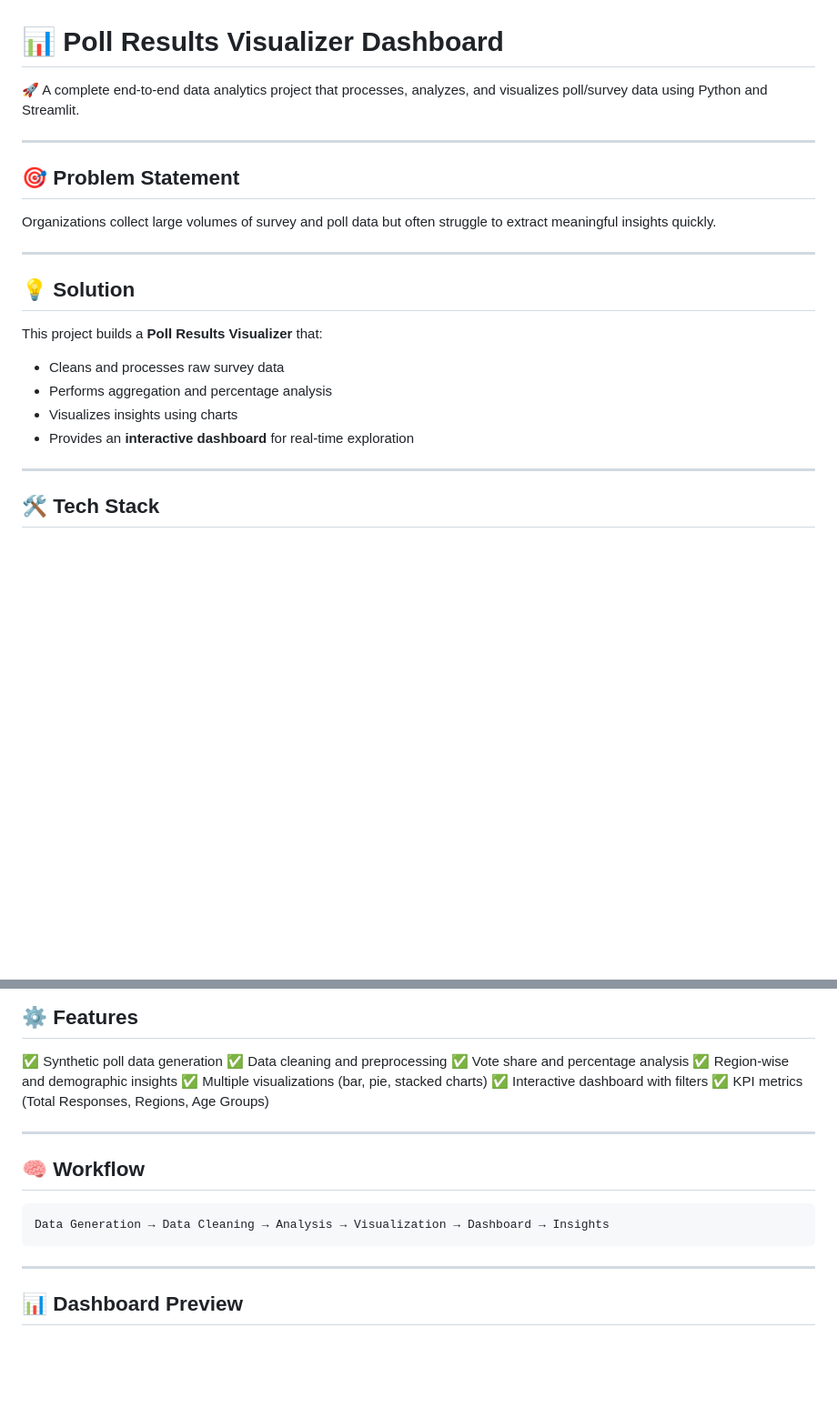
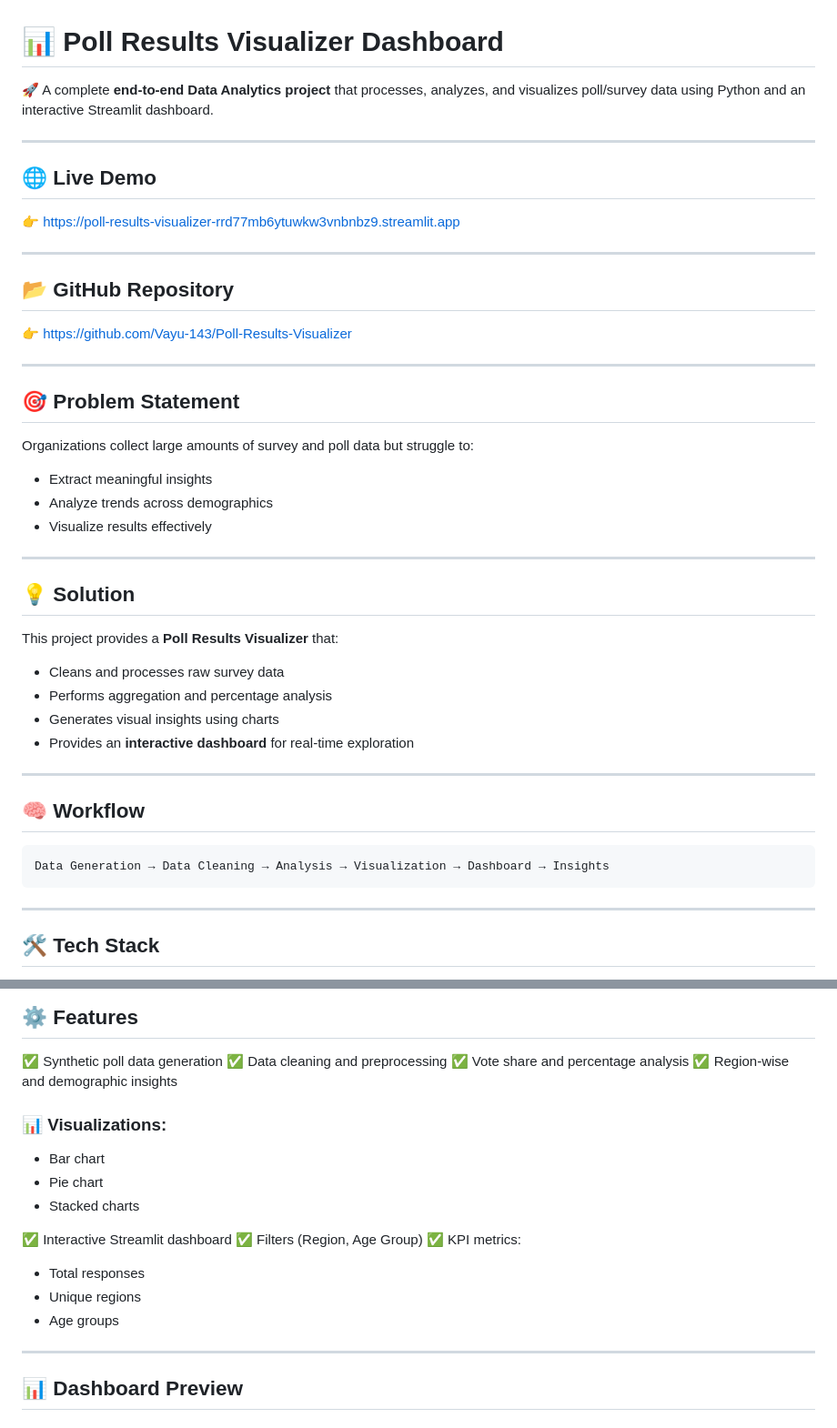
Before and after one commit to Vayu-143/Poll-Results-Visualizer, a Markdown page: README.md, 2 parts joined by grey strips. Shown at 91% size. GitHub-like rendering; blank space fills up the shorter version.

````diff
--- a/README.md
+++ b/README.md
@@ -1,23 +1,47 @@
 # 📊 Poll Results Visualizer Dashboard
 
-🚀 A complete end-to-end data analytics project that processes, analyzes, and visualizes poll/survey data using Python and Streamlit.
+🚀 A complete **end-to-end Data Analytics project** that processes, analyzes, and visualizes poll/survey data using Python and an interactive Streamlit dashboard.
+
+---
+
+## 🌐 Live Demo
+
+👉 https://poll-results-visualizer-rrd77mb6ytuwkw3vnbnbz9.streamlit.app
+
+---
+
+## 📂 GitHub Repository
+
+👉 https://github.com/Vayu-143/Poll-Results-Visualizer
 
 ---
 
 ## 🎯 Problem Statement
 
-Organizations collect large volumes of survey and poll data but often struggle to extract meaningful insights quickly.
+Organizations collect large amounts of survey and poll data but struggle to:
+
+* Extract meaningful insights
+* Analyze trends across demographics
+* Visualize results effectively
 
 ---
 
 ## 💡 Solution
 
-This project builds a **Poll Results Visualizer** that:
+This project provides a **Poll Results Visualizer** that:
 
 * Cleans and processes raw survey data
 * Performs aggregation and percentage analysis
-* Visualizes insights using charts
+* Generates visual insights using charts
 * Provides an **interactive dashboard** for real-time exploration
+
+---
+
+## 🧠 Workflow
+
+```text
+Data Generation → Data Cleaning → Analysis → Visualization → Dashboard → Insights
+```
 
 ---
 
@@ -38,17 +62,20 @@ This project builds a **Poll Results Visualizer** that:
 ✅ Data cleaning and preprocessing
 ✅ Vote share and percentage analysis
 ✅ Region-wise and demographic insights
-✅ Multiple visualizations (bar, pie, stacked charts)
-✅ Interactive dashboard with filters
-✅ KPI metrics (Total Responses, Regions, Age Groups)
 
----
+### 📊 Visualizations:
 
-## 🧠 Workflow
+* Bar chart
+* Pie chart
+* Stacked charts
 
-```
-Data Generation → Data Cleaning → Analysis → Visualization → Dashboard → Insights
-```
+✅ Interactive Streamlit dashboard
+✅ Filters (Region, Age Group)
+✅ KPI metrics:
+
+* Total responses
+* Unique regions
+* Age groups
 
 ---
 
````
Also changed, not shown: other parts of README.md (+86 -56 lines).
